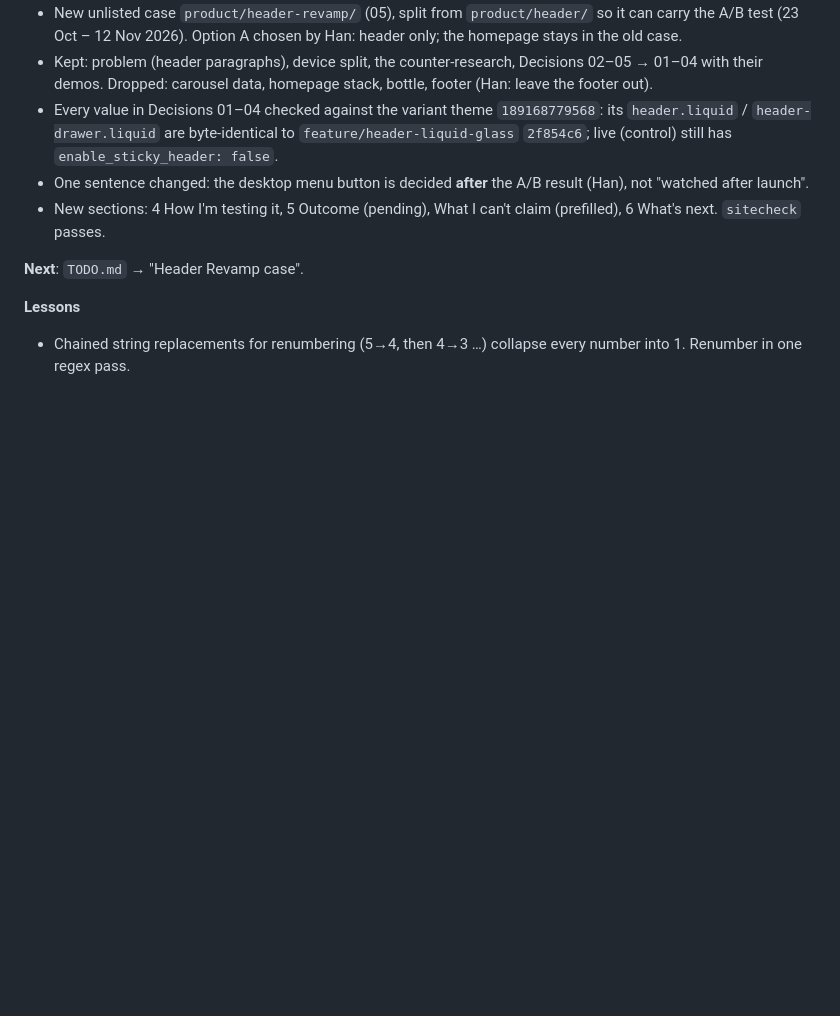
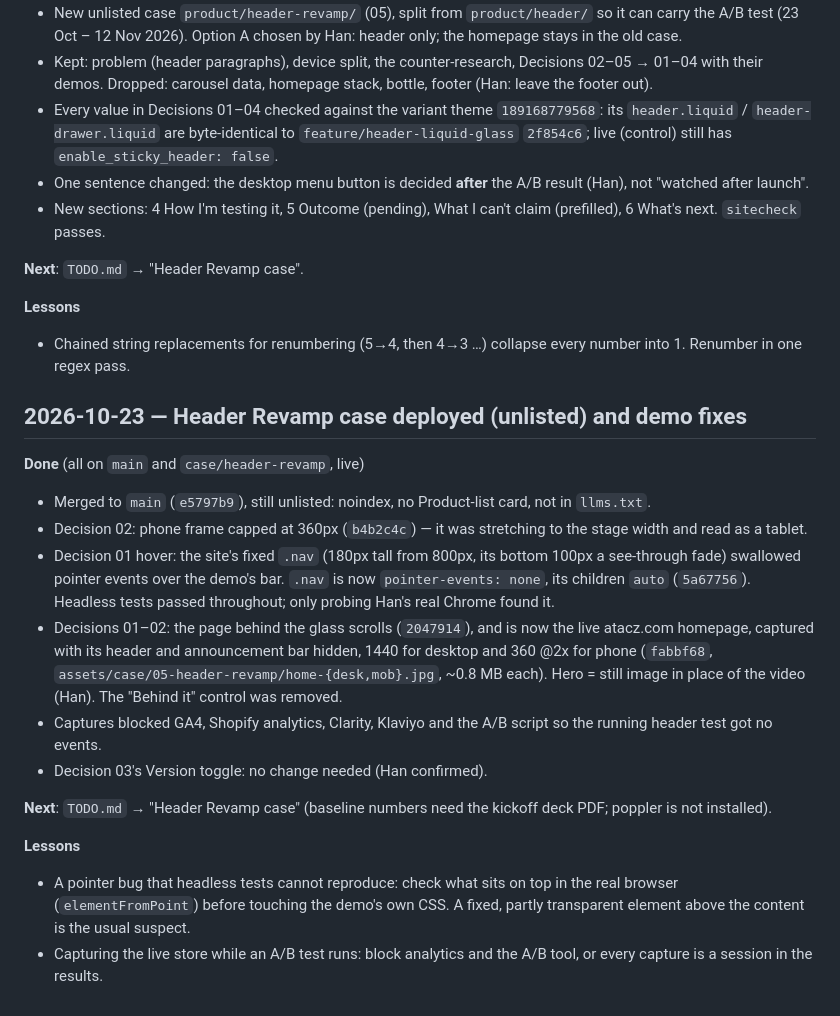
Before and after one commit to Hannnnnnnnnnnn/portfolio, a Markdown page: SESSION-LOG.md, the part around the change. Drawn GitHub-style; blank space fills up the shorter version.

Commit message:
Session log: Header Revamp case deployed unlisted, demo fixes
Co-Authored-By: Claude Opus 5.5 <noreply@anthropic.com>

```diff
--- a/SESSION-LOG.md
+++ b/SESSION-LOG.md
@@ -93,3 +93,19 @@ All in `product/header/` and the root site's `work-4.html` (kept in step, per th
 
 **Lessons**
 - Chained string replacements for renumbering (5→4, then 4→3 …) collapse every number into 1. Renumber in one regex pass.
+
+## 2026-10-23 — Header Revamp case deployed (unlisted) and demo fixes
+
+**Done** (all on `main` and `case/header-revamp`, live)
+- Merged to `main` (`e5797b9`), still unlisted: noindex, no Product-list card, not in `llms.txt`.
+- Decision 02: phone frame capped at 360px (`b4b2c4c`) — it was stretching to the stage width and read as a tablet.
+- Decision 01 hover: the site's fixed `.nav` (180px tall from 800px, its bottom 100px a see-through fade) swallowed pointer events over the demo's bar. `.nav` is now `pointer-events: none`, its children `auto` (`5a67756`). Headless tests passed throughout; only probing Han's real Chrome found it.
+- Decisions 01–02: the page behind the glass scrolls (`2047914`), and is now the live atacz.com homepage, captured with its header and announcement bar hidden, 1440 for desktop and 360 @2x for phone (`fabbf68`, `assets/case/05-header-revamp/home-{desk,mob}.jpg`, ~0.8 MB each). Hero = still image in place of the video (Han). The "Behind it" control was removed.
+- Captures blocked GA4, Shopify analytics, Clarity, Klaviyo and the A/B script so the running header test got no events.
+- Decision 03's Version toggle: no change needed (Han confirmed).
+
+**Next**: `TODO.md` → "Header Revamp case" (baseline numbers need the kickoff deck PDF; poppler is not installed).
+
+**Lessons**
+- A pointer bug that headless tests cannot reproduce: check what sits on top in the real browser (`elementFromPoint`) before touching the demo's own CSS. A fixed, partly transparent element above the content is the usual suspect.
+- Capturing the live store while an A/B test runs: block analytics and the A/B tool, or every capture is a session in the results.
```
Also changed, not shown: TODO.md (+3 -2 lines).
